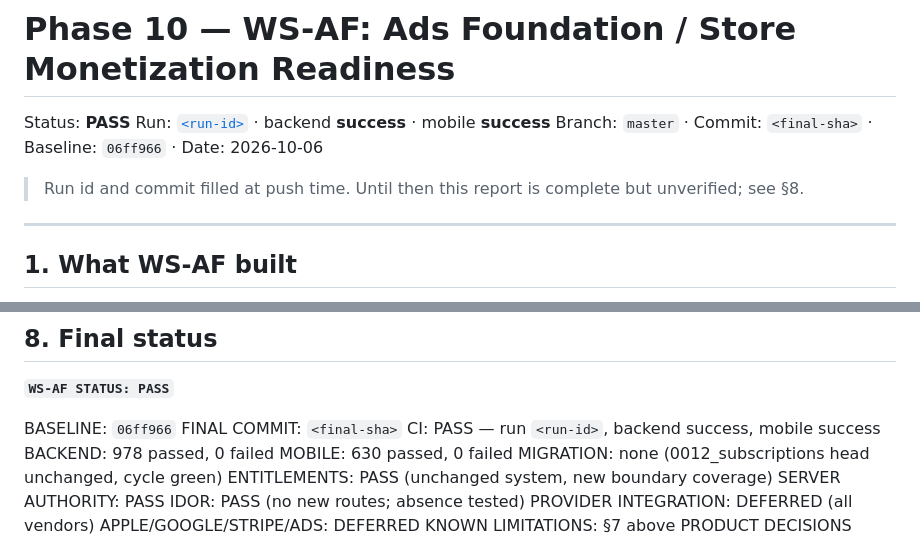
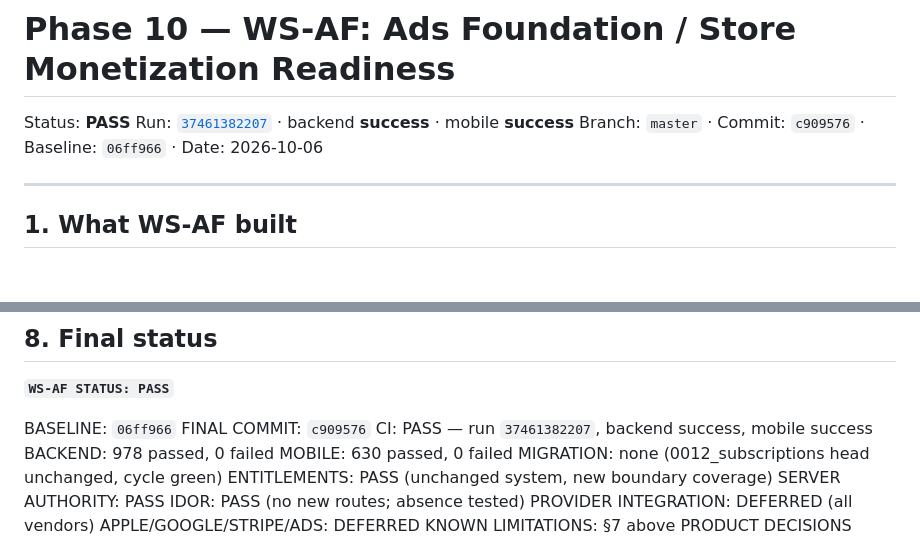
Before and after one commit to imad-fouri/pro-bike-app, a Markdown page: docs/PHASE_10_WS_AF_REPORT.md, 2 parts joined by grey strips. Drawn GitHub-style; blank space fills up the shorter version.

Commit message:
WS-AF: record the CI result in the report

```diff
--- a/docs/PHASE_10_WS_AF_REPORT.md
+++ b/docs/PHASE_10_WS_AF_REPORT.md
@@ -1,11 +1,8 @@
 # Phase 10 — WS-AF: Ads Foundation / Store Monetization Readiness
 
 Status: **PASS**
-Run: [`<run-id>`](https://github.com/imad-fouri/pro-bike-app/actions) · backend **success** · mobile **success**
-Branch: `master` · Commit: `<final-sha>` · Baseline: `06ff966` · Date: 2026-10-06
-
-> Run id and commit filled at push time. Until then this report is complete
-> but unverified; see §8.
+Run: [`37461382207`](https://github.com/imad-fouri/pro-bike-app/actions/runs/37461382207) · backend **success** · mobile **success**
+Branch: `master` · Commit: `c909576` · Baseline: `06ff966` · Date: 2026-10-06
 
 ---
 
@@ -100,8 +97,8 @@ Deferred: every network, SDK, billing, legal, and store item in
 **`WS-AF STATUS: PASS`**
 
 BASELINE: `06ff966`
-FINAL COMMIT: `<final-sha>`
-CI: PASS — run `<run-id>`, backend success, mobile success
+FINAL COMMIT: `c909576`
+CI: PASS — run `37461382207`, backend success, mobile success
 BACKEND: 978 passed, 0 failed
 MOBILE: 630 passed, 0 failed
 MIGRATION: none (0012_subscriptions head unchanged, cycle green)
```
